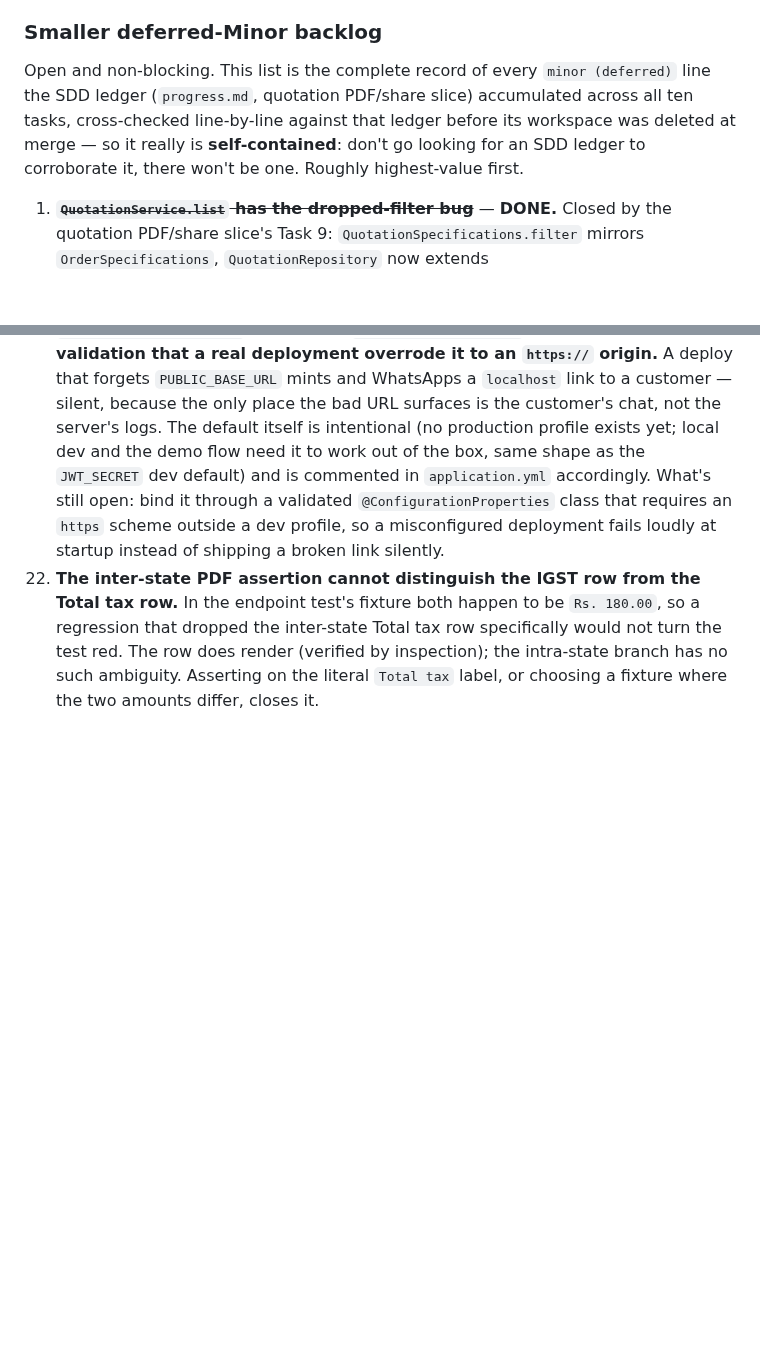
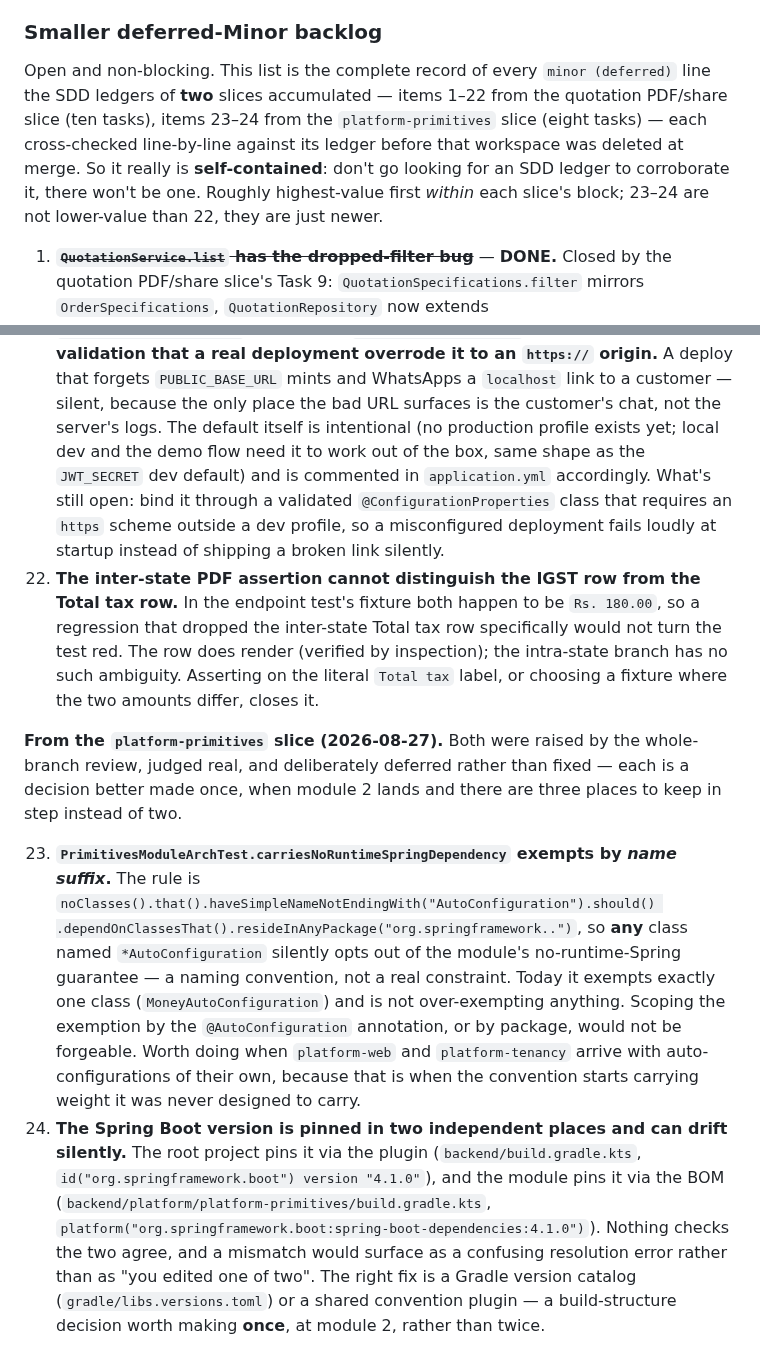
Before and after one commit to divyam-agarwal/eazy-crm, a Markdown page: docs/superpowers/HANDOFF.md, 2 parts joined by grey strips. Drawn GitHub-style; blank space fills up the shorter version.

Commit message:
docs: the deferred-minor backlog was missing this slice's two entries
The list called itself the complete record of every deferred minor, but
covered only the quotation PDF/share slice's ten tasks. The
platform-primitives slice deferred two, both raised by the whole-branch
review and both judged real:

- carriesNoRuntimeSpringDependency exempts by name suffix, so any class
  named *AutoConfiguration silently opts out of the module's
  no-runtime-Spring guarantee. Exactly one class today, over-exempting
  nothing, but it is a naming convention standing in for a constraint.
- The Boot version is pinned twice, by the root plugin and by the module
  BOM, with nothing checking the two agree.

Both are decisions better made once, at module 2, when there are three
places to keep in step rather than two — which is why they were deferred
rather than fixed. A backlog that claims completeness and is not complete
is worse than one that admits its scope, so the preamble now names both
slices.

```diff
--- a/docs/superpowers/HANDOFF.md
+++ b/docs/superpowers/HANDOFF.md
@@ -418,10 +418,11 @@ is the weakest of these claims. Confirm with the user rather than assuming.
 ### Smaller deferred-Minor backlog
 
 Open and non-blocking. This list is the complete record of every `minor (deferred)` line the SDD
-ledger (`progress.md`, quotation PDF/share slice) accumulated across all ten tasks, cross-checked
-line-by-line against that ledger before its workspace was deleted at merge — so it really is
-**self-contained**: don't go looking for an SDD ledger to corroborate it, there won't be one.
-Roughly highest-value first.
+ledgers of **two** slices accumulated — items 1–22 from the quotation PDF/share slice (ten tasks),
+items 23–24 from the `platform-primitives` slice (eight tasks) — each cross-checked line-by-line
+against its ledger before that workspace was deleted at merge. So it really is **self-contained**:
+don't go looking for an SDD ledger to corroborate it, there won't be one. Roughly highest-value
+first *within* each slice's block; 23–24 are not lower-value than 22, they are just newer.
 
 1. ~~**`QuotationService.list` has the dropped-filter bug**~~ — **DONE.** Closed by the quotation
    PDF/share slice's Task 9: `QuotationSpecifications.filter` mirrors `OrderSpecifications`,
@@ -520,3 +521,26 @@ Roughly highest-value first.
     inter-state Total tax row specifically would not turn the test red. The row does render
     (verified by inspection); the intra-state branch has no such ambiguity. Asserting on the
     literal `Total tax` label, or choosing a fixture where the two amounts differ, closes it.
+
+**From the `platform-primitives` slice (2026-08-27).** Both were raised by the whole-branch review,
+judged real, and deliberately deferred rather than fixed — each is a decision better made once,
+when module 2 lands and there are three places to keep in step instead of two.
+
+23. **`PrimitivesModuleArchTest.carriesNoRuntimeSpringDependency` exempts by *name suffix*.** The
+    rule is `noClasses().that().haveSimpleNameNotEndingWith("AutoConfiguration").should()
+    .dependOnClassesThat().resideInAnyPackage("org.springframework..")`, so **any** class named
+    `*AutoConfiguration` silently opts out of the module's no-runtime-Spring guarantee — a naming
+    convention, not a real constraint. Today it exempts exactly one class
+    (`MoneyAutoConfiguration`) and is not over-exempting anything. Scoping the exemption by the
+    `@AutoConfiguration` annotation, or by package, would not be forgeable. Worth doing when
+    `platform-web` and `platform-tenancy` arrive with auto-configurations of their own, because
+    that is when the convention starts carrying weight it was never designed to carry.
+24. **The Spring Boot version is pinned in two independent places and can drift silently.** The
+    root project pins it via the plugin (`backend/build.gradle.kts`, `id("org.springframework.boot")
+    version "4.1.0"`), and the module pins it via the BOM
+    (`backend/platform/platform-primitives/build.gradle.kts`,
+    `platform("org.springframework.boot:spring-boot-dependencies:4.1.0")`). Nothing checks the two
+    agree, and a mismatch would surface as a confusing resolution error rather than as "you edited
+    one of two". The right fix is a Gradle version catalog (`gradle/libs.versions.toml`) or a shared
+    convention plugin — a build-structure decision worth making **once**, at module 2, rather than
+    twice.
```
